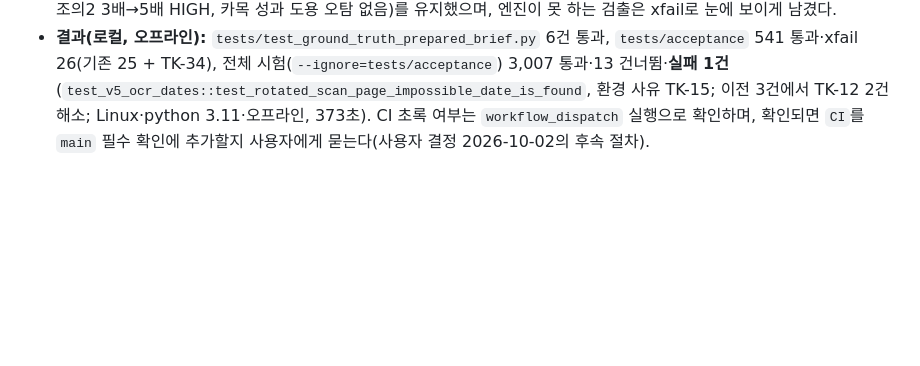
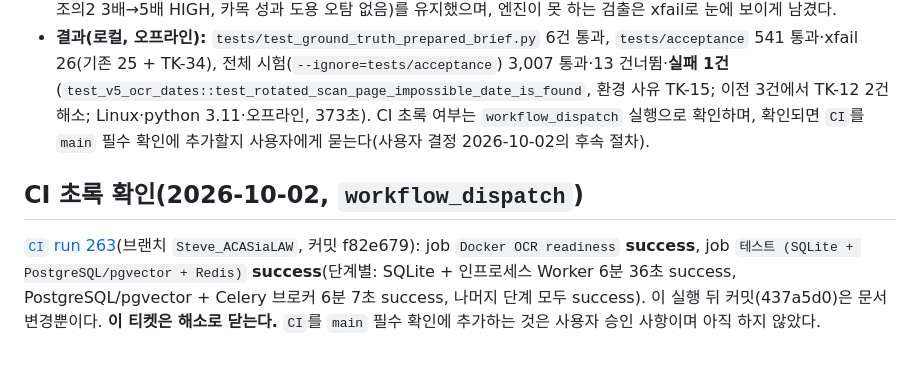
Before and after one commit to stevelee0119/verify_ACAS_LAW, a Markdown page: docs/handoff/TK-12_ci_red_gitignored_mirror_data.md, the part around the change. Rendered like a GitHub page; blank space fills up the shorter version.

```diff
--- a/docs/handoff/TK-12_ci_red_gitignored_mirror_data.md
+++ b/docs/handoff/TK-12_ci_red_gitignored_mirror_data.md
@@ -44,3 +44,6 @@
 - **카목 단계.** 사용자 확인: 문제지·정답지를 작성한 모델(Gemini Spark)의 의도를 정확히 알 수 없다. 평가 측은 정답지의 추정 의도 대신 **공식 원문으로 성립하는 형태**로 정정했다. (1) 원 시험 3-1: "성과 도용 문언의 카목 인용을 2020. 5. 12. 행위에 적용하면 HIGH"라는 기대는 공식 연혁과 맞지 않아 "오류로 표시하지 않는다"로 바꿨다. (2) 신설된 카목(데이터 부정사용)을 2020년 행위에 인용하는 경우는 현재 엔진이 검출하지 못하므로 `test_new_data_ka_cited_for_2020_act_is_flagged`를 **strict xfail**로 두고 [TK-34](TK-34_item_level_temporal_review.md)를 올렸다(6차 범위 밖). 그 시험의 청구 문언은 평가 측이 공식 원문을 요약해 지은 것이다. 문제지 원문을 확보하면 이 정정이 의도와 맞는지 다시 대조한다.
 - **한 일의 성격.** 시험을 건너뛰거나 기대값을 낮춰 통과시킨 것이 아니다. 공식 원문과 맞지 않는 기대를 거두고, 맞는 기대(제14조의2 3배→5배 HIGH, 카목 성과 도용 오탐 없음)를 유지했으며, 엔진이 못 하는 검출은 xfail로 눈에 보이게 남겼다.
 - **결과(로컬, 오프라인):** `tests/test_ground_truth_prepared_brief.py` 6건 통과, `tests/acceptance` 541 통과·xfail 26(기존 25 + TK-34), 전체 시험(`--ignore=tests/acceptance`) 3,007 통과·13 건너뜀·**실패 1건**(`test_v5_ocr_dates::test_rotated_scan_page_impossible_date_is_found`, 환경 사유 TK-15; 이전 3건에서 TK-12 2건 해소; Linux·python 3.11·오프라인, 373초). CI 초록 여부는 `workflow_dispatch` 실행으로 확인하며, 확인되면 `CI`를 `main` 필수 확인에 추가할지 사용자에게 묻는다(사용자 결정 2026-10-02의 후속 절차).
+
+## CI 초록 확인(2026-10-02, `workflow_dispatch`)
+[`CI` run 263](https://github.com/stevelee0119/verify_ACAS_LAW/actions/runs/37074643039)(브랜치 `Steve_ACASiaLAW`, 커밋 f82e679): job `Docker OCR readiness` **success**, job `테스트 (SQLite + PostgreSQL/pgvector + Redis)` **success**(단계별: SQLite + 인프로세스 Worker 6분 36초 success, PostgreSQL/pgvector + Celery 브로커 6분 7초 success, 나머지 단계 모두 success). 이 실행 뒤 커밋(437a5d0)은 문서 변경뿐이다. **이 티켓은 해소로 닫는다.** `CI`를 `main` 필수 확인에 추가하는 것은 사용자 승인 사항이며 아직 하지 않았다.
```
Also changed, not shown: docs/handoff/README.md (+1 -1 lines).
